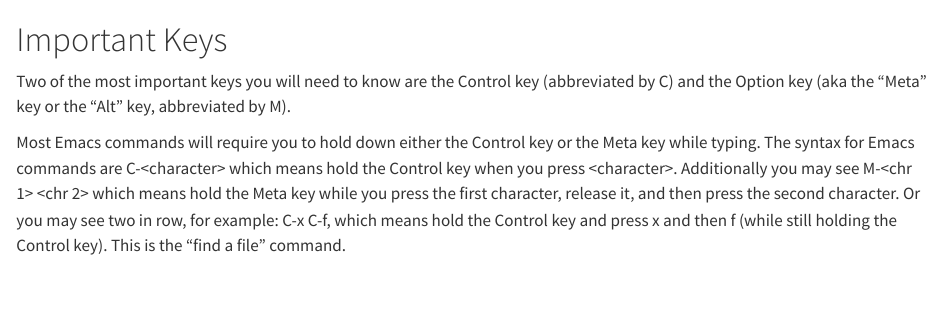
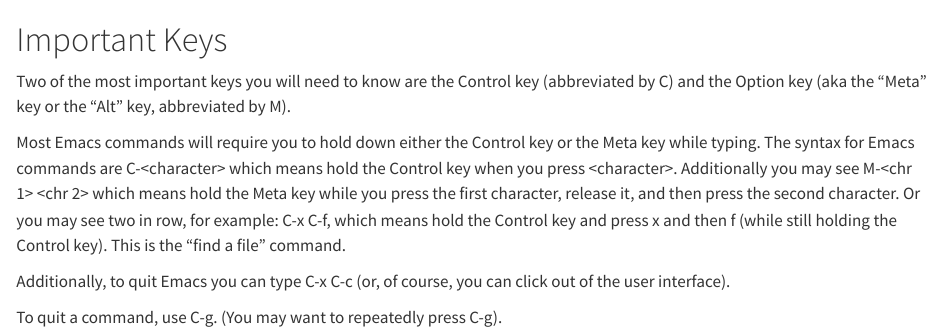
Before and after one commit to IQSS/emacs_guide, a Quarto document (important_keys.qmd): the page in a window 1100 px wide, from its top. Rendered offline with R 4.5, knitr and Pandoc in place of Quarto, with nearby package versions.

Commit message:
Update important_keys.qmd

```diff
--- a/important_keys.qmd
+++ b/important_keys.qmd
@@ -3,3 +3,7 @@
 Two of the most important keys you will need to know are the Control key (abbreviated by C) and the Option key (aka the "Meta" key or the "Alt" key, abbreviated by M).
 
 Most Emacs commands will require you to hold down either the Control key or the Meta key while typing. The syntax for Emacs commands are C-\<character\> which means hold the Control key when you press \<character\>. Additionally you may see M-\<chr 1\> \<chr 2\> which means hold the Meta key while you press the first character, release it, and then press the second character. Or you may see two in row, for example: C-x C-f, which means hold the Control key and press x and then f (while still holding the Control key). This is the "find a file" command.
+
+Additionally, to quit Emacs you can type C-x C-c (or, of course, you can click out of the user interface).
+
+To quit a command, use C-g. (You may want to repeatedly press C-g).
```
